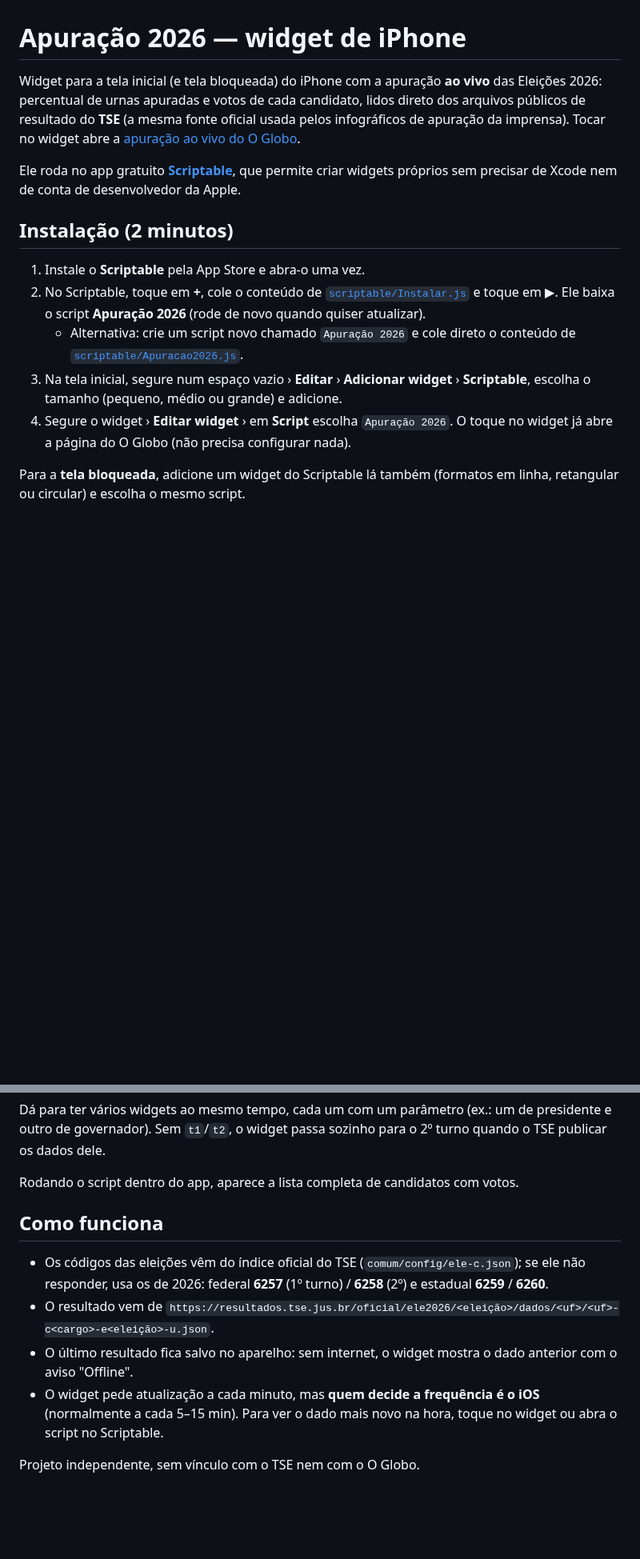
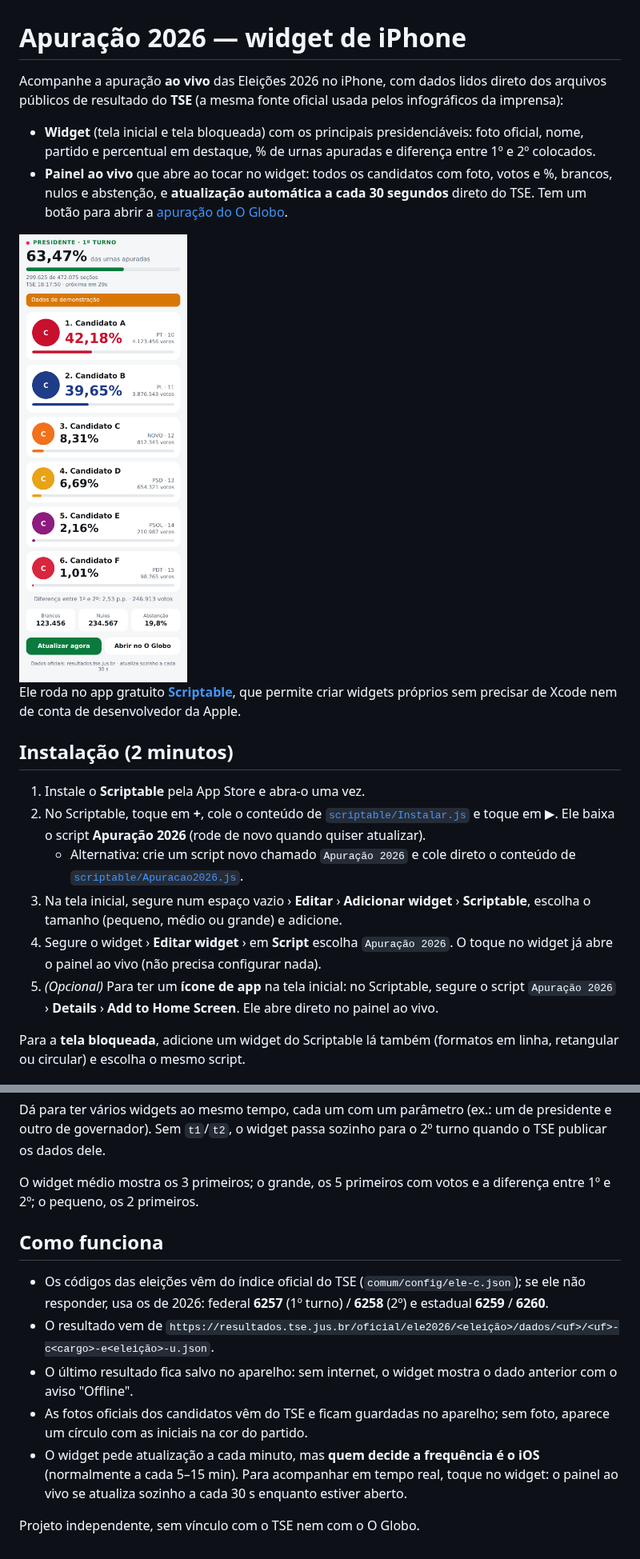
Before and after one commit to gabrielmotarc-ship-it/manivest, a Markdown page: README.md, 2 parts joined by grey strips. Shown at 80% size. Rendered like a GitHub page; pictures changed too: docs/painel-ao-vivo.png (added); blank space fills up the shorter version.

```diff
--- a/README.md
+++ b/README.md
@@ -1,9 +1,15 @@
 # Apuração 2026 — widget de iPhone
 
-Widget para a tela inicial (e tela bloqueada) do iPhone com a apuração **ao vivo** das Eleições 2026:
-percentual de urnas apuradas e votos de cada candidato, lidos direto dos arquivos públicos de
-resultado do **TSE** (a mesma fonte oficial usada pelos infográficos de apuração da imprensa).
-Tocar no widget abre a [apuração ao vivo do O Globo](https://infograficos.oglobo.globo.com/politica/eleicoes-2026/apuracao-resultado-ao-vivo-2026.html#/presidente?tipo=apuracao&turno=1).
+Acompanhe a apuração **ao vivo** das Eleições 2026 no iPhone, com dados lidos direto dos arquivos
+públicos de resultado do **TSE** (a mesma fonte oficial usada pelos infográficos da imprensa):
+
+- **Widget** (tela inicial e tela bloqueada) com os principais presidenciáveis: foto oficial, nome,
+  partido e percentual em destaque, % de urnas apuradas e diferença entre 1º e 2º colocados.
+- **Painel ao vivo** que abre ao tocar no widget: todos os candidatos com foto, votos e %, brancos,
+  nulos e abstenção, e **atualização automática a cada 30 segundos** direto do TSE. Tem um botão para
+  abrir a [apuração do O Globo](https://infograficos.oglobo.globo.com/politica/eleicoes-2026/apuracao-resultado-ao-vivo-2026.html#/presidente?tipo=apuracao&turno=1).
+
+<img src="docs/painel-ao-vivo.png" width="300" alt="Painel ao vivo (dados de demonstração)">
 
 Ele roda no app gratuito **[Scriptable](https://apps.apple.com/app/scriptable/id1405459188)**, que
 permite criar widgets próprios sem precisar de Xcode nem de conta de desenvolvedor da Apple.
@@ -18,7 +24,9 @@ permite criar widgets próprios sem precisar de Xcode nem de conta de desenvolve
 3. Na tela inicial, segure num espaço vazio › **Editar** › **Adicionar widget** › **Scriptable**,
    escolha o tamanho (pequeno, médio ou grande) e adicione.
 4. Segure o widget › **Editar widget** › em **Script** escolha `Apuração 2026`.
-   O toque no widget já abre a página do O Globo (não precisa configurar nada).
+   O toque no widget já abre o painel ao vivo (não precisa configurar nada).
+5. *(Opcional)* Para ter um **ícone de app** na tela inicial: no Scriptable, segure o script
+   `Apuração 2026` › **Details** › **Add to Home Screen**. Ele abre direto no painel ao vivo.
 
 Para a **tela bloqueada**, adicione um widget do Scriptable lá também (formatos em linha,
 retangular ou circular) e escolha o mesmo script.
@@ -40,7 +48,8 @@ Dá para ter vários widgets ao mesmo tempo, cada um com um parâmetro (ex.: um
 de governador). Sem `t1`/`t2`, o widget passa sozinho para o 2º turno quando o TSE publicar os
 dados dele.
 
-Rodando o script dentro do app, aparece a lista completa de candidatos com votos.
+O widget médio mostra os 3 primeiros; o grande, os 5 primeiros com votos e a diferença entre 1º e 2º;
+o pequeno, os 2 primeiros.
 
 ## Como funciona
 
@@ -50,7 +59,10 @@ Rodando o script dentro do app, aparece a lista completa de candidatos com votos
   `https://resultados.tse.jus.br/oficial/ele2026/<eleição>/dados/<uf>/<uf>-c<cargo>-e<eleição>-u.json`.
 - O último resultado fica salvo no aparelho: sem internet, o widget mostra o dado anterior com o aviso
   "Offline".
+- As fotos oficiais dos candidatos vêm do TSE e ficam guardadas no aparelho; sem foto, aparece um
+  círculo com as iniciais na cor do partido.
 - O widget pede atualização a cada minuto, mas **quem decide a frequência é o iOS** (normalmente a
-  cada 5–15 min). Para ver o dado mais novo na hora, toque no widget ou abra o script no Scriptable.
+  cada 5–15 min). Para acompanhar em tempo real, toque no widget: o painel ao vivo se atualiza
+  sozinho a cada 30 s enquanto estiver aberto.
 
 Projeto independente, sem vínculo com o TSE nem com o O Globo.
```
Also changed, not shown: 1 other file.
